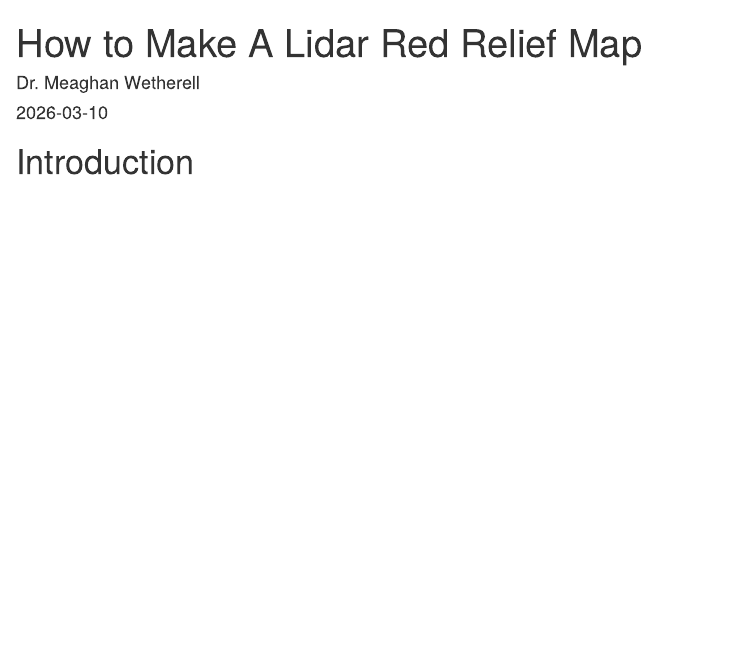
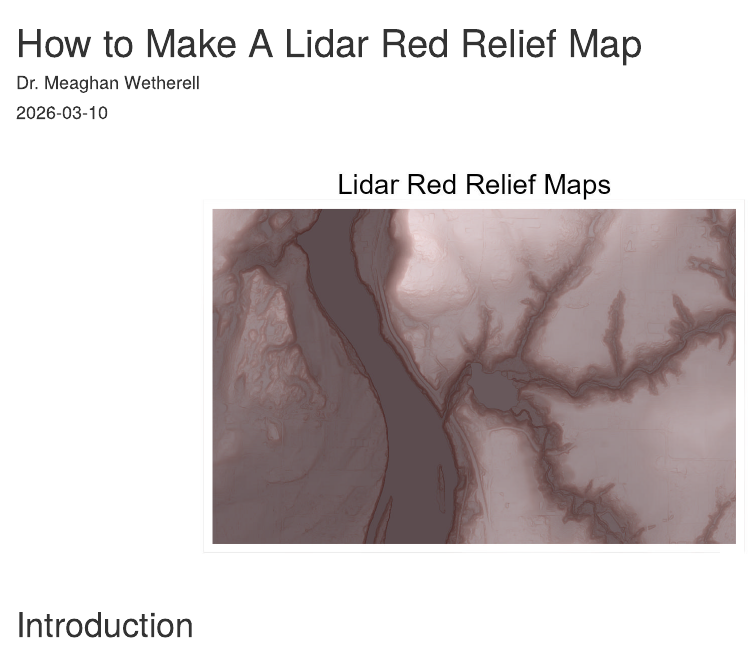
Before and after one commit to MeaghanWetherell/DataVisualizations, an R Markdown document (content/post/LidarRedRelief/2026-03-10-lidar-red-relief-mao/index.Rmd): the page in a window 1100 px wide, from its top. Rendered offline with R 4.5, knitr and Pandoc, with nearby package versions; some code elsewhere in the file could not run offline.

Commit message:
Update index.Rmd

````diff
--- a/content/post/LidarRedRelief/2026-03-10-lidar-red-relief-mao/index.Rmd
+++ b/content/post/LidarRedRelief/2026-03-10-lidar-red-relief-mao/index.Rmd
@@ -7,9 +7,11 @@ categories: []
 tags: []
 ---
 
-```{r setup, include=FALSE, fig.align='center'}
+```{r setup, include=FALSE,}
 knitr::opts_chunk$set(warning = FALSE, message=FALSE, fig.align = 'center')
 
+```
+```{r fig.align='center', echo=FALSE}
 knitr::include_graphics("castle small.jpg")
 ```
 
````
